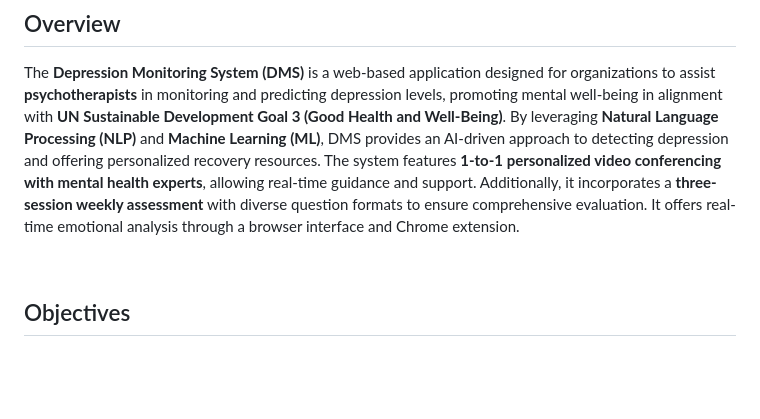
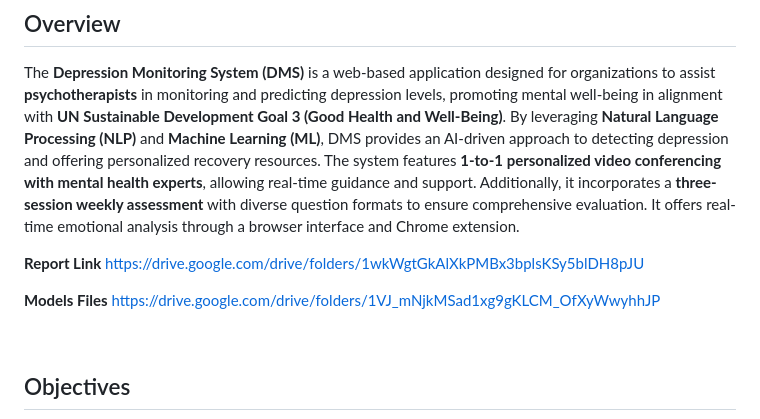
Before and after one commit to Khushiimaheshwari/HealingNeuro--A-Depression-Monittoring-System, a Markdown page: README.md, the part around the change. Drawn GitHub-style; blank space fills up the shorter version.

```diff
--- a/README.md
+++ b/README.md
@@ -4,6 +4,12 @@
 
 ## Overview
 The **Depression Monitoring System (DMS)** is a web-based application designed for organizations to assist **psychotherapists** in monitoring and predicting depression levels, promoting mental well-being in alignment with **UN Sustainable Development Goal 3 (Good Health and Well-Being)**. By leveraging **Natural Language Processing (NLP)** and **Machine Learning (ML)**, DMS provides an AI-driven approach to detecting depression and offering personalized recovery resources. The system features **1-to-1 personalized video conferencing with mental health experts**, allowing real-time guidance and support. Additionally, it incorporates a **three-session weekly assessment** with diverse question formats to ensure comprehensive evaluation. It offers real-time emotional analysis through a browser interface and Chrome extension.
+
+**Report Link**
+https://drive.google.com/drive/folders/1wkWgtGkAlXkPMBx3bplsKSy5blDH8pJU
+
+**Models Files**
+https://drive.google.com/drive/folders/1VJ_mNjkMSad1xg9gKLCM_OfXyWwyhhJP
 
 <br/>
 
```
